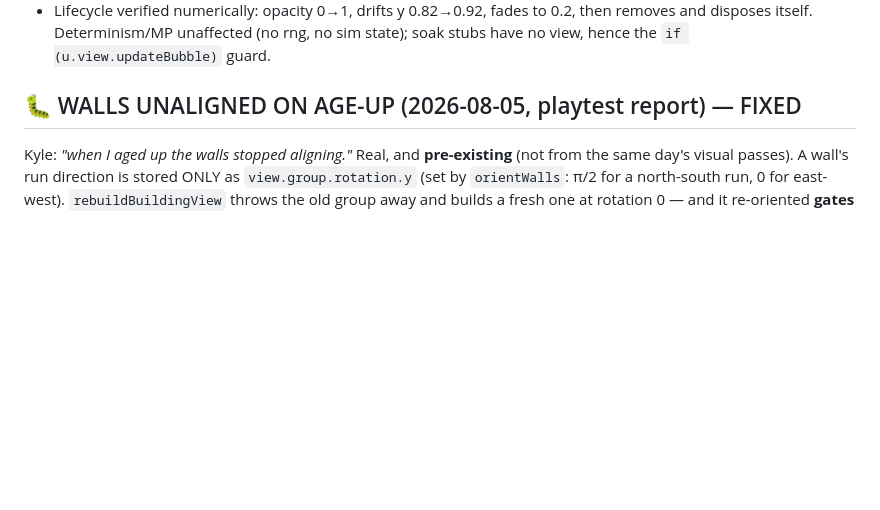
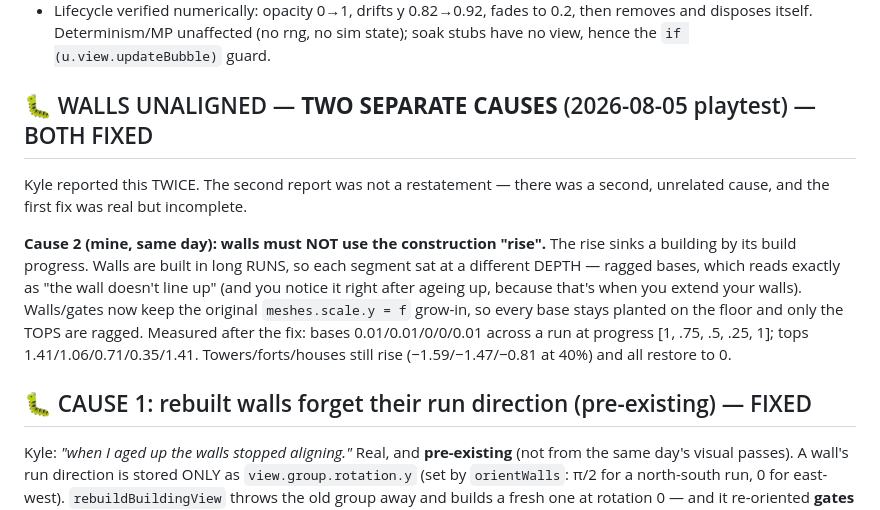
Before and after one commit to kylefriesmarketing/toybox-tactics, a Markdown page: CLAUDE.md, the part around the change. GitHub-like rendering; blank space fills up the shorter version.

Commit message:
Bible: wall misalignment had TWO causes; both fixed
Co-Authored-By: Claude Opus 5 <noreply@anthropic.com>

```diff
--- a/CLAUDE.md
+++ b/CLAUDE.md
@@ -671,7 +671,22 @@ line also appears in a bubble over the speaker's head.
   then removes and disposes itself. Determinism/MP unaffected (no rng, no sim
   state); soak stubs have no view, hence the `if (u.view.updateBubble)` guard.
 
-## 🐛 WALLS UNALIGNED ON AGE-UP (2026-08-05, playtest report) — FIXED
+## 🐛 WALLS UNALIGNED — **TWO SEPARATE CAUSES** (2026-08-05 playtest) — BOTH FIXED
+
+Kyle reported this TWICE. The second report was not a restatement — there was a
+second, unrelated cause, and the first fix was real but incomplete.
+
+**Cause 2 (mine, same day): walls must NOT use the construction "rise".**
+The rise sinks a building by its build progress. Walls are built in long RUNS,
+so each segment sat at a different DEPTH — ragged bases, which reads exactly as
+"the wall doesn't line up" (and you notice it right after ageing up, because
+that's when you extend your walls). Walls/gates now keep the original
+`meshes.scale.y = f` grow-in, so every base stays planted on the floor and only
+the TOPS are ragged. Measured after the fix: bases 0.01/0.01/0/0/0.01 across a
+run at progress [1, .75, .5, .25, 1]; tops 1.41/1.06/0.71/0.35/1.41.
+Towers/forts/houses still rise (−1.59/−1.47/−0.81 at 40%) and all restore to 0.
+
+## 🐛 CAUSE 1: rebuilt walls forget their run direction (pre-existing) — FIXED
 
 Kyle: *"when I aged up the walls stopped aligning."* Real, and **pre-existing**
 (not from the same day's visual passes). A wall's run direction is stored ONLY
```
